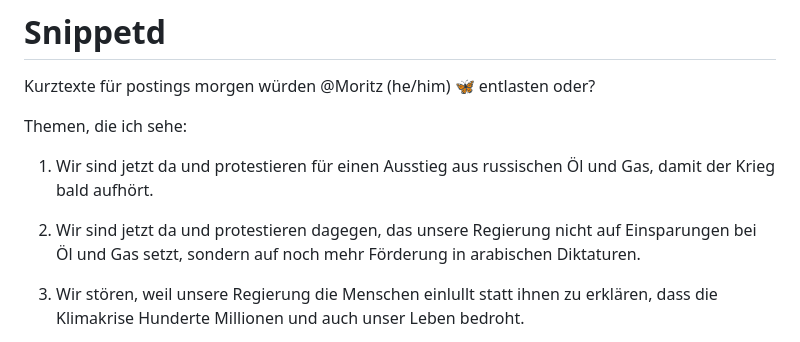
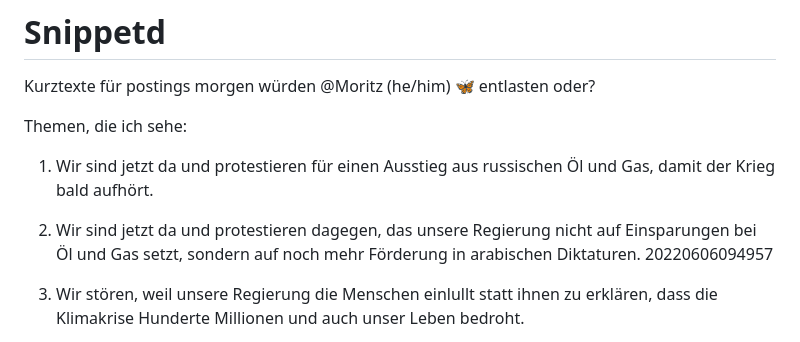
Before and after one commit to heinzwittenbrink/notes, a Markdown page: 2022-05-20-19-30-30.md, the part around the change. Drawn GitHub-style.

```diff
--- a/2022-05-20-19-30-30.md
+++ b/2022-05-20-19-30-30.md
@@ -13,7 +13,7 @@ Themen, die ich sehe:
 für einen Ausstieg aus russischen Öl und Gas,  damit der Krieg bald aufhört.
 
 2. Wir sind jetzt da und protestieren dagegen, das unsere Regierung nicht auf Einsparungen bei Öl und Gas setzt, sondern auf noch mehr Förderung in arabischen Diktaturen.
-
+20220606094957
 3. Wir stören, weil unsere Regierung die Menschen einlullt statt ihnen zu erklären, dass die Klimakrise Hunderte Millionen und auch unser Leben bedroht.
 
 4. Wir stören, weil Parteien und Regierung versagt haben. Es gibt kein Klimaschutzgesetz, fossile Energien werden subventioniert, die OMV investiert weiter in Öl und Gas.
```
Also changed, not shown: 20220605-430ppm.md (added, +24 -0 lines), pics/IMAGE-Atmospheric-CO2-data-Mauna-Loa-Observatory-060322-NOAA.png (added), pics/cumulative-emissions-1751-2020-tons-per-person.png (added), 3 other files.
